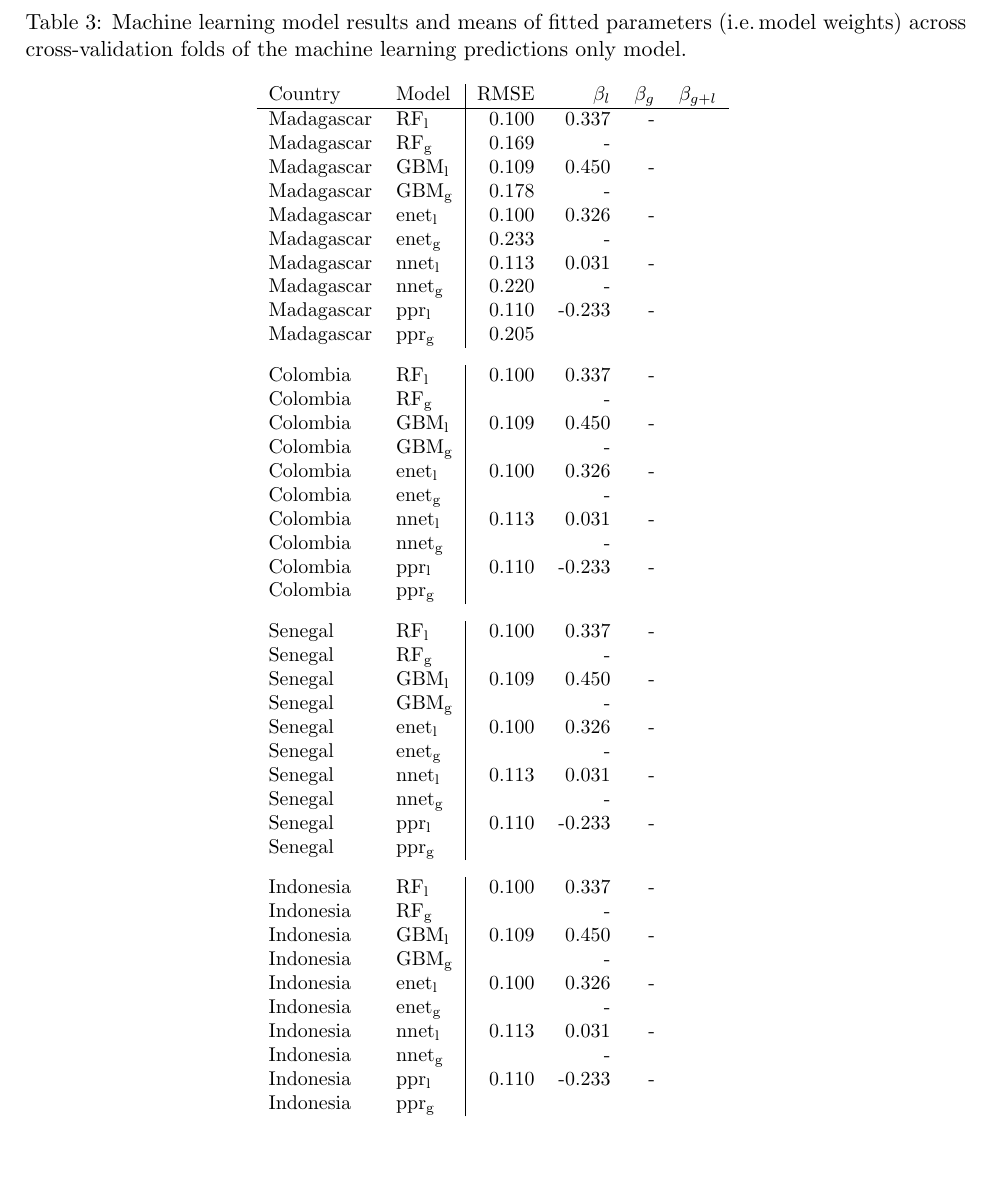
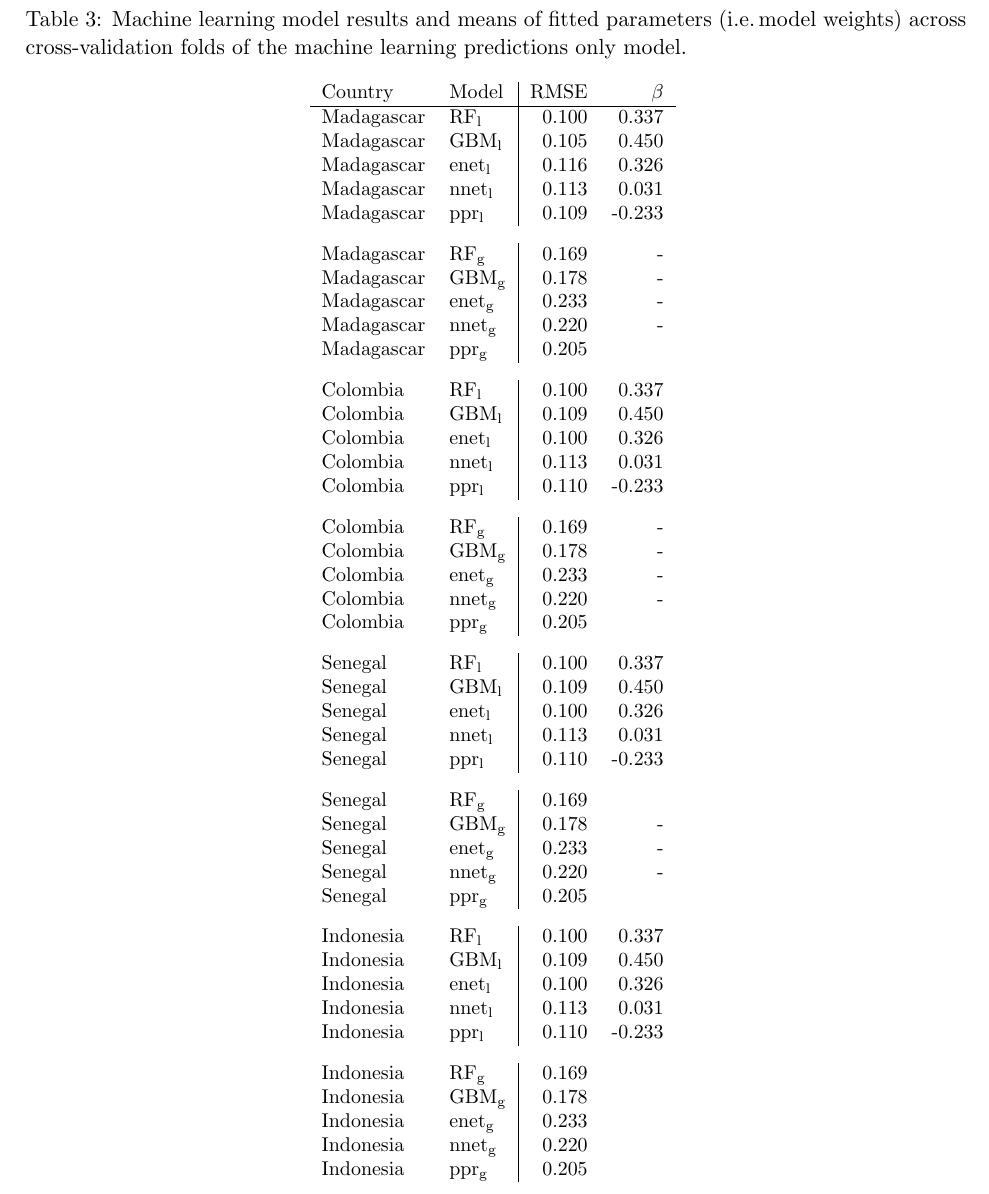
Before and after one commit to timcdlucas/polygon_ml_ms, a LaTeX document (tim-lucas-model-ensembles.tex): part of page 6 of 8, cut so that both start at the same text, the shorter picture padded with empty space. Compiled offline with pdfLaTeX.

Commit message:
Continue messing with table.

```diff
--- a/tim-lucas-model-ensembles.tex
+++ b/tim-lucas-model-ensembles.tex
@@ -323,48 +323,48 @@ Also of note is that some models were estimated to have a negative relationship
 \caption{Machine learning model results and means of fitted parameters (i.e.\thinspace model weights) across cross-validation folds of the machine learning predictions only model. }
 \centering
 \small
-\begin{tabular}{ll|rrrr}
-     Country          & Model &      RMSE & $\beta_l $ &   $\beta_g$   &  $\beta_{g+l}$                                 \\ \hline
-Madagascar & RF\textsubscript{l} & 0.100 & 0.337 &-&\\
-Madagascar & RF\textsubscript{g} &  0.169 & - &&\\
-Madagascar & GBM\textsubscript{l} & 0.109 & 0.450 & - &\\
-Madagascar & GBM\textsubscript{g} &  0.178& - &&\\
-Madagascar & enet\textsubscript{l} & 0.100 & 0.326 &-&\\
-Madagascar & enet\textsubscript{g} & 0.233 & - &&\\
-Madagascar & nnet\textsubscript{l} & 0.113 & 0.031 &-&\\
-Madagascar & nnet\textsubscript{g} &  0.220 & - &&\\
-Madagascar & ppr\textsubscript{l} & 0.110 & -0.233 &-&\\
-Madagascar & ppr\textsubscript{g} & 0.205 &  &&\vspace{0.3cm}\\
-Colombia & RF\textsubscript{l} & 0.100 & 0.337 &-&\\
-Colombia & RF\textsubscript{g} &  & - &&\\
-Colombia & GBM\textsubscript{l} & 0.109 & 0.450 & - &\\
-Colombia & GBM\textsubscript{g} &  & - &&\\
-Colombia & enet\textsubscript{l} & 0.100 & 0.326 &-&\\
-Colombia & enet\textsubscript{g} &  & - &&\\
-Colombia & nnet\textsubscript{l} & 0.113 & 0.031 &-&\\
-Colombia & nnet\textsubscript{g} &  & - &&\\
-Colombia & ppr\textsubscript{l} & 0.110 & -0.233 &-&\\
-Colombia & ppr\textsubscript{g} &  &  &&\vspace{0.3cm}\\
-Senegal & RF\textsubscript{l} & 0.100 & 0.337 &-&\\
-Senegal & RF\textsubscript{g} &  & - &&\\
-Senegal & GBM\textsubscript{l} & 0.109 & 0.450 & - &\\
-Senegal & GBM\textsubscript{g} &  & - &&\\
-Senegal & enet\textsubscript{l} & 0.100 & 0.326 &-&\\
-Senegal & enet\textsubscript{g} &  & - &&\\
-Senegal & nnet\textsubscript{l} & 0.113 & 0.031 &-&\\
-Senegal & nnet\textsubscript{g} &  & - &&\\
-Senegal & ppr\textsubscript{l} & 0.110 & -0.233 &-&\\
-Senegal & ppr\textsubscript{g} &  &  &&\vspace{0.3cm}\\
-Indonesia & RF\textsubscript{l} & 0.100 & 0.337 &-&\\
-Indonesia & RF\textsubscript{g} &  & - &&\\
-Indonesia & GBM\textsubscript{l} & 0.109 & 0.450 & - &\\
-Indonesia & GBM\textsubscript{g} &  & - &&\\
-Indonesia & enet\textsubscript{l} & 0.100 & 0.326 &-&\\
-Indonesia & enet\textsubscript{g} &  & - &&\\
-Indonesia & nnet\textsubscript{l} & 0.113 & 0.031 &-&\\
-Indonesia & nnet\textsubscript{g} &  & - &&\\
-Indonesia & ppr\textsubscript{l} & 0.110 & -0.233 &-&\\
-Indonesia & ppr\textsubscript{g} &  &  &&\\
+\begin{tabular}{ll|rr}
+     Country          & Model &      RMSE & $\beta$ \\ \hline
+Madagascar & RF\textsubscript{l} & 0.100 & 0.337 \\
+Madagascar & GBM\textsubscript{l} & 0.105 & 0.450 \\
+Madagascar & enet\textsubscript{l} & 0.116 & 0.326 \\
+Madagascar & nnet\textsubscript{l} & 0.113 & 0.031 \\
+Madagascar & ppr\textsubscript{l} & 0.109 & -0.233\vspace{0.3cm}\\
+Madagascar & RF\textsubscript{g} &  0.169 & - \\
+Madagascar & GBM\textsubscript{g} &  0.178& - \\
+Madagascar & enet\textsubscript{g} & 0.233 & - \\
+Madagascar & nnet\textsubscript{g} &  0.220 & - \\
+Madagascar & ppr\textsubscript{g} & 0.205 &   \vspace{0.3cm}\\
+Colombia & RF\textsubscript{l} & 0.100 & 0.337 \\
+Colombia & GBM\textsubscript{l} & 0.109 & 0.450  \\
+Colombia & enet\textsubscript{l} & 0.100 & 0.326 \\
+Colombia & nnet\textsubscript{l} & 0.113 & 0.031 \\
+Colombia & ppr\textsubscript{l} & 0.110 & -0.233\vspace{0.3cm}\\
+Colombia & RF\textsubscript{g} & 0.169 & -\\
+Colombia & GBM\textsubscript{g} & 0.178 & - \\
+Colombia & enet\textsubscript{g} & 0.233 & - \\
+Colombia & nnet\textsubscript{g} & 0.220 & - \\
+Colombia & ppr\textsubscript{g} & 0.205 & \vspace{0.3cm}\\
+Senegal & RF\textsubscript{l} & 0.100 & 0.337 \\
+Senegal & GBM\textsubscript{l} & 0.109 & 0.450 \\
+Senegal & enet\textsubscript{l} & 0.100 & 0.326 \\
+Senegal & nnet\textsubscript{l} & 0.113 & 0.031 \\
+Senegal & ppr\textsubscript{l} & 0.110 & -0.233\vspace{0.3cm}\\
+Senegal & RF\textsubscript{g} & 0.169 & \\
+Senegal & GBM\textsubscript{g} & 0.178 & - \\
+Senegal & enet\textsubscript{g} & 0.233 & - \\
+Senegal & nnet\textsubscript{g} & 0.220 & - \\
+Senegal & ppr\textsubscript{g} & 0.205 & \vspace{0.3cm} \\
+Indonesia & RF\textsubscript{l} & 0.100 & 0.337 \\
+Indonesia & GBM\textsubscript{l} & 0.109 & 0.450 \\
+Indonesia & enet\textsubscript{l} & 0.100 & 0.326\\
+Indonesia & nnet\textsubscript{l} & 0.113 & 0.031 \\
+Indonesia & ppr\textsubscript{l} & 0.110 & -0.233\vspace{0.3cm}\\
+Indonesia & RF\textsubscript{g} & 0.169 & \\
+Indonesia & GBM\textsubscript{g} & 0.178 & \\
+Indonesia & enet\textsubscript{g} &0.233  &\\
+Indonesia & nnet\textsubscript{g} &0.220  &\\
+Indonesia & ppr\textsubscript{g} & 0.205 &  \\
 \end{tabular}
 \label{t:mlresults}
 \end{table}
```
